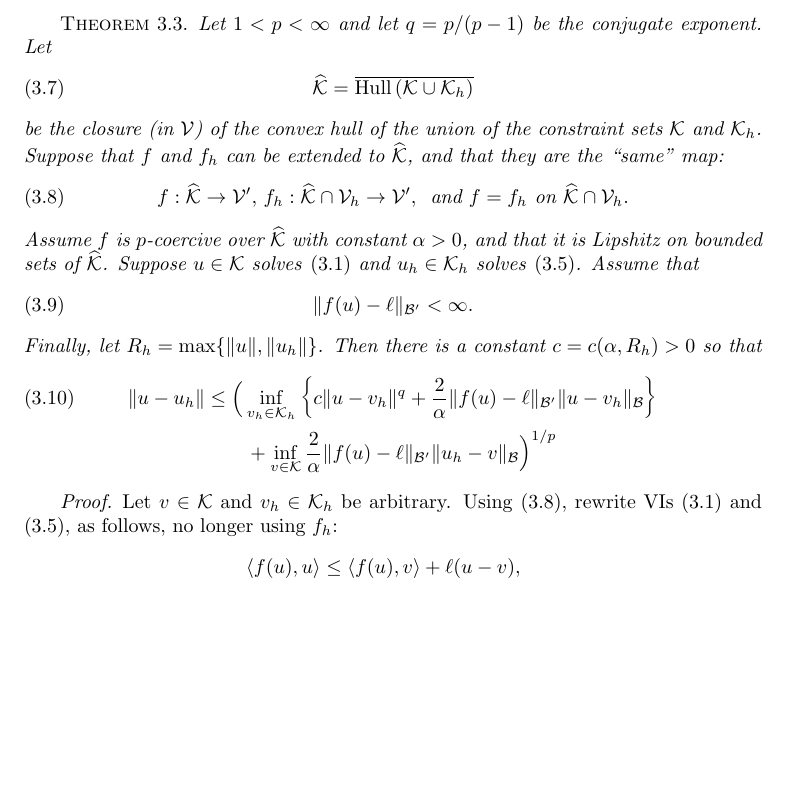
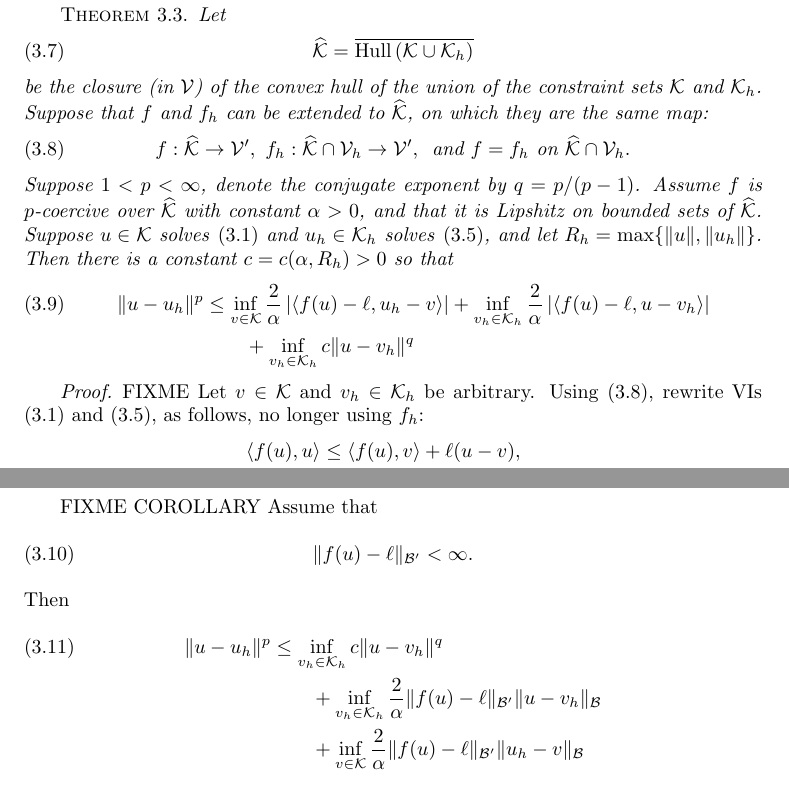
Before and after one commit to bueler/glacier-fe-estimate, a LaTeX paper (paper/estimate.tex): part of page 8 of 11 before the commit and two parts of pages 8 and 9 of 11 after it, the two joined at a grey line, cut at the place of the change, the shorter picture padded with empty space. Compiled offline with pdfLaTeX.

Commit message:
state the theorem with the "stop early" conclusion

```diff
--- a/paper/estimate.tex
+++ b/paper/estimate.tex
@@ -300,27 +298,22 @@ A key concept in what follows is that $f(u)-\ell$ is generally nonzero when $u$
 
-In the following abstract error estimate, which significantly extends Theorem 5.1.1 in \cite{Ciarlet2002}, it is important to note that we now assume $f_h=f$ on a common extended domain of definition, namely $\hcK$ defined in \eqref{eq:convexhull}.  We also assume that $f(u)-\ell$ is a bounded linear functional on the larger space $\cB$.  However, we do not assume that $f$ is linear.
+In the following abstract error estimate, which extends \cite{Falk1974} and Theorem 5.1.1 in \cite{Ciarlet2002}, we assume $f_h=f$ on a common extended domain of definition, namely $\hcK$ defined in \eqref{eq:convexhull}.  We also assume that $f(u)-\ell$ is a bounded linear functional on the larger space $\cB$.  However, we do not assume that $f$ is linear.
 
-\begin{theorem} \label{thm:abstractestimate}
-Let $1<p<\infty$ and let $q=p/(p-1)$ be the conjugate exponent.  Let
+\begin{theorem} \label{thm:abstractestimate}  Let
 \begin{equation}
 \hcK = \overline{\Hull{(\cK \cup \cK_h)}}  \label{eq:convexhull}
 \end{equation}
-be the closure (in $\cV$) of the convex hull of the union of the constraint sets $\cK$ and $\cK_h$.  Suppose that $f$ and $f_h$ can be extended to $\hcK$, and that they are the ``same'' map:
+be the closure (in $\cV$) of the convex hull of the union of the constraint sets $\cK$ and $\cK_h$.  Suppose that $f$ and $f_h$ can be extended to $\hcK$, on which they are the same map:
 \begin{equation}
-f:\hcK \to \cV', \, f_h:\hcK \cap \cV_h \to \cV', \, \text{ and } f=f_h \text{ on } \hcK \cap \cV_h.  \label{eq:commonextension}
+f:\hcK \to \cV', \,\, f_h:\hcK \cap \cV_h \to \cV', \, \text{ and } f=f_h \text{ on } \hcK \cap \cV_h.  \label{eq:commonextension}
 \end{equation}
-Assume $f$ is $p$-coercive over $\hcK$ with constant $\alpha>0$, and that it is Lipshitz on bounded sets of $\hcK$.  Suppose $u\in\cK$ solves \eqref{eq:vi} and $u_h\in\cK_h$ solves \eqref{eq:fe:vi}.  Assume that
-\begin{equation}
-\|f(u)-\ell\|_{\cB'} < \infty.  \label{eq:fellboundedB}
-\end{equation}
-Finally, let $R_h=\max\{\|u\|,\|u_h\|\}$.  Then there is a constant $c=c(\alpha,R_h)>0$ so that
+Suppose $1<p<\infty$, denote the conjugate exponent by $q=p/(p-1)$.  Assume $f$ is $p$-coercive over $\hcK$ with constant $\alpha>0$, and that it is Lipshitz on bounded sets of $\hcK$.  Suppose $u\in\cK$ solves \eqref{eq:vi} and $u_h\in\cK_h$ solves \eqref{eq:fe:vi}, and let $R_h=\max\{\|u\|,\|u_h\|\}$.  Then there is a constant $c=c(\alpha,R_h)>0$ so that
 \begin{align}
-\|u-u_h\| &\le \Big(\inf_{v_h\in\cK_h} \left\{c \|u - v_h\|^q + \frac{2}{\alpha} \|f(u)-\ell\|_{\cB'} \|u-v_h\|_{\cB}\right\} \label{eq:abstractestimate} \\
-   &\qquad + \inf_{v\in\cK} \frac{2}{\alpha} \|f(u)-\ell\|_{\cB'} \|u_h-v\|_{\cB}\Big)^{1/p} \notag
+\|u-u_h\|^p &\le \inf_{v\in\cK} \frac{2}{\alpha} \left|\ip{f(u)-\ell}{u_h-v}\right| + \inf_{v_h\in\cK_h} \frac{2}{\alpha} \left|\ip{f(u)-\ell}{u-v_h}\right| \label{eq:abstractestimate} \\
+   &\qquad + \inf_{v_h\in\cK_h} c \|u - v_h\|^q \notag
 \end{align}
 \end{theorem}
 
-\begin{proof}  Let $v\in\cK$ and $v_h\in\cK_h$ be arbitrary.  Using \eqref{eq:commonextension}, rewrite VIs \eqref{eq:vi} and \eqref{eq:fe:vi}, as follows, no longer using $f_h$:
+\begin{proof}  FIXME Let $v\in\cK$ and $v_h\in\cK_h$ be arbitrary.  Using \eqref{eq:commonextension}, rewrite VIs \eqref{eq:vi} and \eqref{eq:fe:vi}, as follows, no longer using $f_h$:
 \begin{align*}
 \ip{f(u)}{u}     &\le \ip{f(u)}{v} + \ell(u-v),  \\
 \ip{f(u_h)}{u_h} &\le \ip{f(u_h)}{v_h} + \ell(u_h-v_h).
@@ -353,6 +346,17 @@ Now use Young's inequality with $\eps>0$ \cite[Appendix B.2]{Evans2010} on the f
 \end{align*}
 Take infimums to show \eqref{eq:abstractestimate}.
 \end{proof}
+
+FIXME COROLLARY Assume that
+\begin{equation}
+\|f(u)-\ell\|_{\cB'} < \infty.  \label{eq:fellboundedB}
+\end{equation}
+Then
+\begin{align}
+\|u-u_h\|^p &\le \inf_{v_h\in\cK_h} c \|u - v_h\|^q  \label{eq:NORMabstractestimate} \\
+   &\qquad + \inf_{v_h\in\cK_h} \frac{2}{\alpha} \|f(u)-\ell\|_{\cB'} \|u-v_h\|_{\cB} \notag \\
+   &\qquad + \inf_{v\in\cK} \frac{2}{\alpha} \|f(u)-\ell\|_{\cB'} \|u_h-v\|_{\cB} \notag
+\end{align}
 
 As observed in \cite{Ciarlet2002}, the last quantity in \eqref{eq:abstractestimate}, involving $\|u_h-v\|$ for $v\in\cK$, is generally nonzero in obstacle problems where $\cK_h \nsubseteq \cK$.  This is relevant to glacier models tracking the surface elevation (as opposed to thickness).  In fact, consider obstacle problems where $\cK=\{v(x)\ge \psi(x)\}$, $\psi_h$ is an interpolant of $\psi$, and $\cK_h=\{v_h(x)\ge \psi_h(x)\}$.  Observe that, while $\psi_h(x_j)=\psi(x_j)$ for all interpolation nodes, generally $\psi_h(x) \ge \psi(x)$ does not hold for all $x\in\Omega$ even if $\psi$ is smooth.  That is, nodal admissiblity does not imply admissibility for surface elevations.
 
```
Also changed, not shown: paper/estimate.tex (14 more changed lines).
